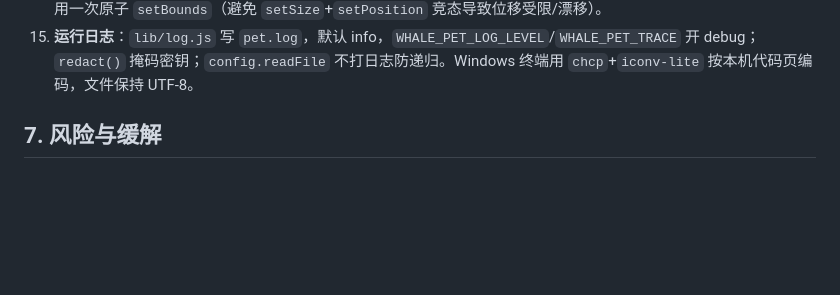
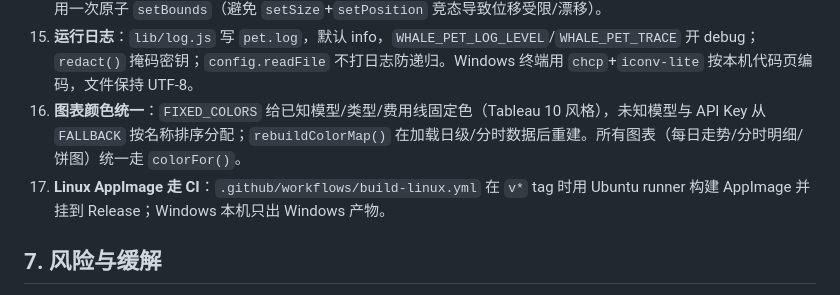
Before and after one commit to ManjuSage/deepseek-usage-pet, a Markdown page: DESIGN.md, the part around the change printed below. GitHub-like rendering; blank space fills up the shorter version.

```diff
--- a/DESIGN.md
+++ b/DESIGN.md
@@ -84,6 +84,8 @@ meta(key, value)                                                          -- 账
 13. **镜像翻转**：`mirror` 默认开启，方向感知自动镜像（整窗 `scaleX(-1)`，鲸鱼+气泡一起翻、文字/动图反向翻回，旋转中心为两者合起来的中部）；关闭=锁定当前方向；重启回默认。
 14. **缩放/多屏适配**：小屏动态限制最大缩放；多显示器镜像锚点随屏更新；跨屏钳制统一 `getDisplayMatching`；缩放用一次原子 `setBounds`（避免 `setSize`+`setPosition` 竞态导致位移受限/漂移）。
 15. **运行日志**：`lib/log.js` 写 `pet.log`，默认 info，`WHALE_PET_LOG_LEVEL`/`WHALE_PET_TRACE` 开 debug；`redact()` 掩码密钥；`config.readFile` 不打日志防递归。Windows 终端用 `chcp`+`iconv-lite` 按本机代码页编码，文件保持 UTF-8。
+16. **图表颜色统一**：`FIXED_COLORS` 给已知模型/类型/费用线固定色（Tableau 10 风格），未知模型与 API Key 从 `FALLBACK` 按名称排序分配；`rebuildColorMap()` 在加载日级/分时数据后重建。所有图表（每日走势/分时明细/饼图）统一走 `colorFor()`。
+17. **Linux AppImage 走 CI**：`.github/workflows/build-linux.yml` 在 `v*` tag 时用 Ubuntu runner 构建 AppImage 并挂到 Release；Windows 本机只出 Windows 产物。
 
 ## 7. 风险与缓解
 
```
Also changed, not shown: other parts of DESIGN.md (+1 -1 lines), AGENTS.md (+3 -0 lines), README.md (+37 -0 lines), docs/images/platform-token-login.png (added), docs/images/usage-hourly-detail.png (added), docs/images/usage-overview.png (added), docs/images/usage-trends.png (added), 7 other files.
